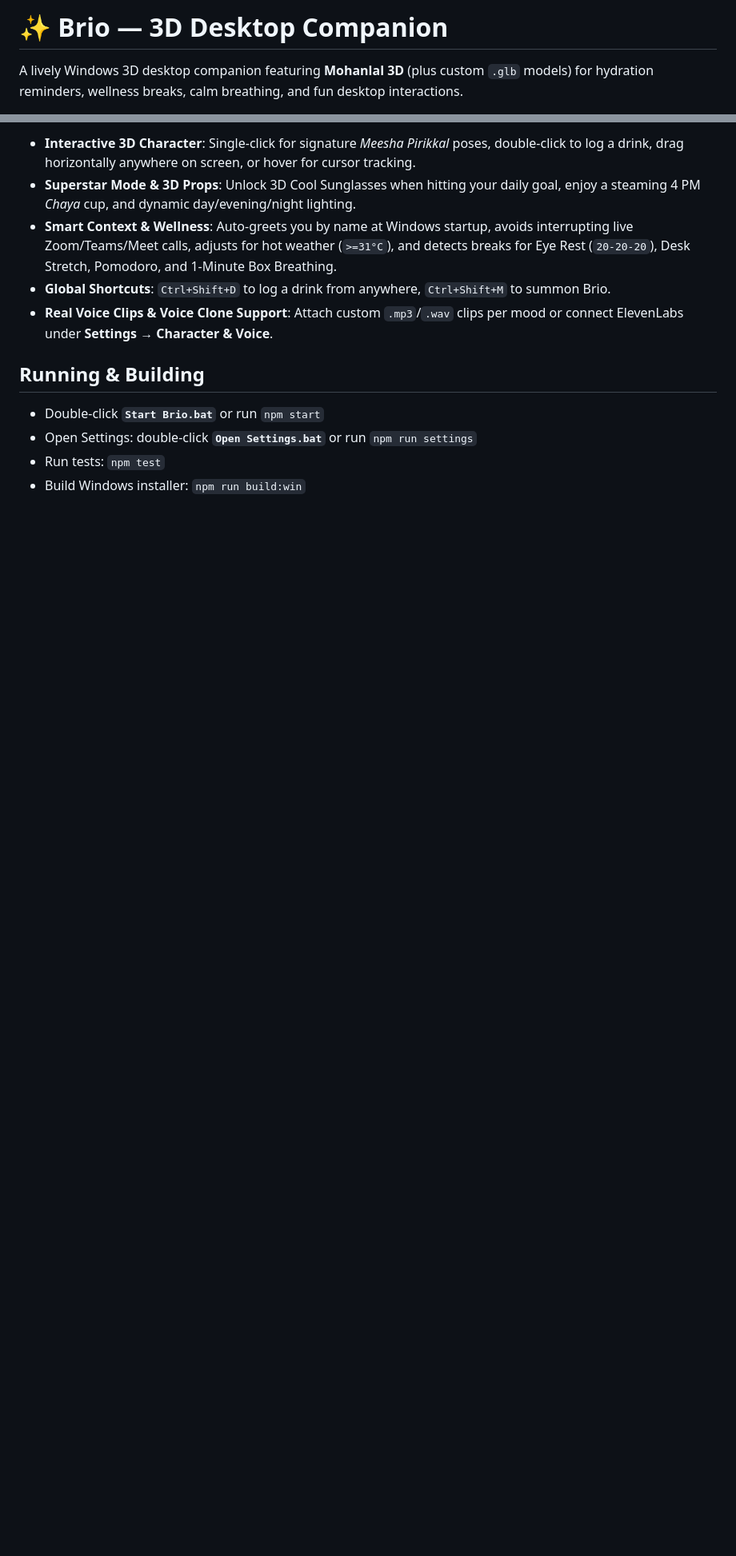
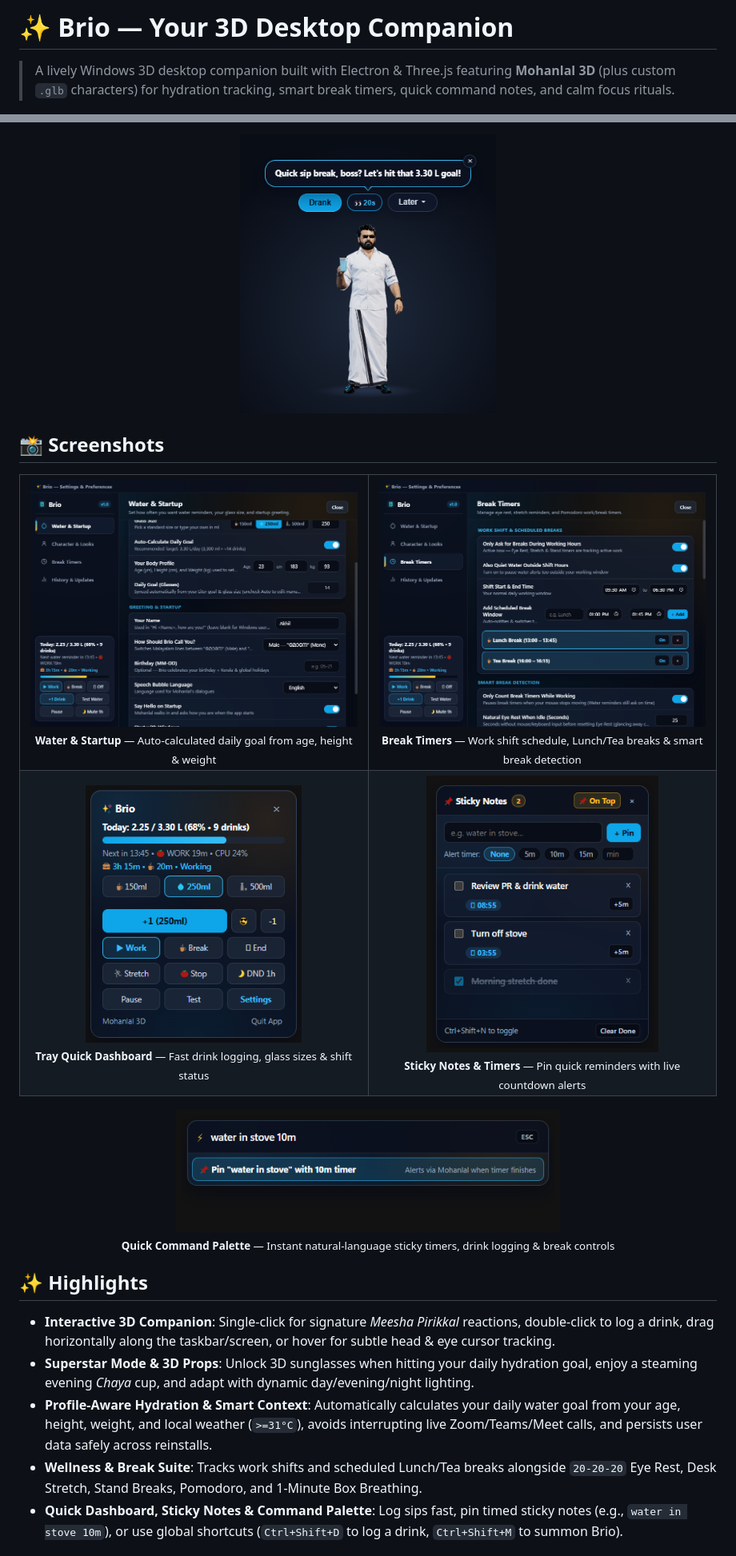
Before and after one commit to AKHXI1/Brio-your-pc-companion, a Markdown page: README.md, 2 parts joined by grey strips. Shown at 80% size. GitHub-like rendering; pictures changed too: docs/screenshots/companion.png (added), docs/screenshots/dashboard.png (added), docs/screenshots/palette.png (added); blank space fills up the shorter version.

Commit message:
docs: add app screenshots to README

```diff
--- a/README.md
+++ b/README.md
@@ -1,4 +1,4 @@
-# ✨ Brio — 3D Desktop Companion
+# ✨ Brio — Your 3D Desktop Companion
 
-A lively Windows 3D desktop companion featuring **Mohanlal 3D** (plus custom `.glb` models) for hydration reminders, wellness breaks, calm breathing, and fun desktop interactions.
+> A lively Windows 3D desktop companion built with Electron & Three.js featuring **Mohanlal 3D** (plus custom `.glb` characters) for hydration tracking, smart break timers, quick command notes, and calm focus rituals.
 
@@ -6,13 +7,48 @@ A lively Windows 3D desktop companion featuring **Mohanlal 3D** (plus custom `.g
 
-- **Interactive 3D Character**: Single-click for signature *Meesha Pirikkal* poses, double-click to log a drink, drag horizontally anywhere on screen, or hover for cursor tracking.
-- **Superstar Mode & 3D Props**: Unlock 3D Cool Sunglasses when hitting your daily goal, enjoy a steaming 4 PM *Chaya* cup, and dynamic day/evening/night lighting.
-- **Smart Context & Wellness**: Auto-greets you by name at Windows startup, avoids interrupting live Zoom/Teams/Meet calls, adjusts for hot weather (`>=31°C`), and detects breaks for Eye Rest (`20-20-20`), Desk Stretch, Pomodoro, and 1-Minute Box Breathing.
-- **Global Shortcuts**: `Ctrl+Shift+D` to log a drink from anywhere, `Ctrl+Shift+M` to summon Brio.
-- **Real Voice Clips & Voice Clone Support**: Attach custom `.mp3`/`.wav` clips per mood or connect ElevenLabs under **Settings → Character & Voice**.
+<p align="center">
+  <img src="docs/screenshots/companion.png" alt="Brio 3D Companion reminding you to drink water" width="320" />
+</p>
 
-## Running & Building
+## 📸 Screenshots
 
-- Double-click **`Start Brio.bat`** or run `npm start`
-- Open Settings: double-click **`Open Settings.bat`** or run `npm run settings`
-- Run tests: `npm test`
-- Build Windows installer: `npm run build:win`
+<table>
+  <tr>
+    <td align="center" width="50%">
+      <img src="docs/screenshots/settings-hydration.png" alt="Brio Water & Startup Settings with Profile Hydration Goal" width="100%" />
+      <br />
+      <sub><b>Water &amp; Startup</b> — Auto-calculated daily goal from age, height &amp; weight</sub>
+    </td>
+    <td align="center" width="50%">
+      <img src="docs/screenshots/settings-breaks.png" alt="Brio Break Timers & Smart Break Detection Settings" width="100%" />
+      <br />
+      <sub><b>Break Timers</b> — Work shift schedule, Lunch/Tea breaks &amp; smart break detection</sub>
+    </td>
+  </tr>
+  <tr>
+    <td align="center" width="50%">
+      <img src="docs/screenshots/dashboard.png" alt="Brio Quick Dashboard" width="270" />
+      <br />
+      <sub><b>Tray Quick Dashboard</b> — Fast drink logging, glass sizes &amp; shift status</sub>
+    </td>
+    <td align="center" width="50%">
+      <img src="docs/screenshots/sticky.png" alt="Brio Sticky Notes with Countdown Timers" width="290" />
+      <br />
+      <sub><b>Sticky Notes &amp; Timers</b> — Pin quick reminders with live countdown alerts</sub>
+    </td>
+  </tr>
+</table>
+
+<p align="center">
+  <img src="docs/screenshots/palette.png" alt="Brio Quick Command Palette" width="480" />
+  <br />
+  <sub><b>Quick Command Palette</b> — Instant natural-language sticky timers, drink logging &amp; break controls</sub>
+</p>
+
+## ✨ Highlights
+
+- **Interactive 3D Companion**: Single-click for signature *Meesha Pirikkal* reactions, double-click to log a drink, drag horizontally along the taskbar/screen, or hover for subtle head & eye cursor tracking.
+- **Superstar Mode & 3D Props**: Unlock 3D sunglasses when hitting your daily hydration goal, enjoy a steaming evening *Chaya* cup, and adapt with dynamic day/evening/night lighting.
+- **Profile-Aware Hydration & Smart Context**: Automatically calculates your daily water goal from your age, height, weight, and local weather (`>=31°C`), avoids interrupting live Zoom/Teams/Meet calls, and persists user data safely across reinstalls.
+- **Wellness & Break Suite**: Tracks work shifts and scheduled Lunch/Tea breaks alongside `20-20-20` Eye Rest, Desk Stretch, Stand Breaks, Pomodoro, and 1-Minute Box Breathing.
+- **Quick Dashboard, Sticky Notes & Command Palette**: Log sips fast, pin timed sticky notes (e.g., `water in stove 10m`), or use global shortcuts (`Ctrl+Shift+D` to log a drink, `Ctrl+Shift+M` to summon Brio).
+
```
Also changed, not shown: other parts of README.md (+17 -1 lines).
